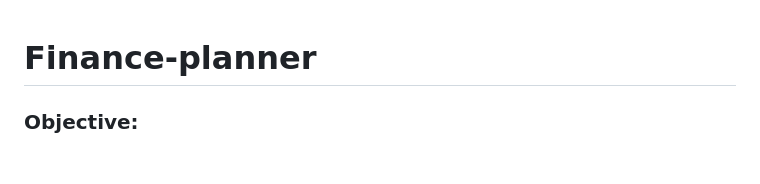
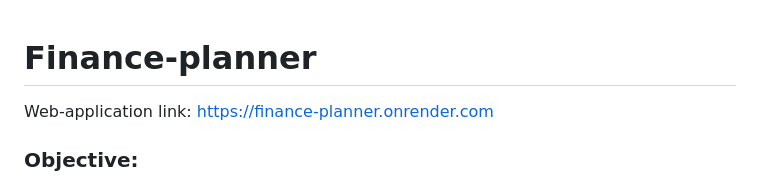
Before and after one commit to sabhapathi0306/finance_planner, a Markdown page: README.md, the part around the change. Drawn GitHub-style; blank space fills up the shorter version.

```diff
--- a/README.md
+++ b/README.md
@@ -1,4 +1,7 @@
 # Finance-planner
+
+
+Web-application link: https://finance-planner.onrender.com
 
 ### Objective:
 The finance planner web application aims to help users effectively manage their personal finances by providing comprehensive and user-friendly tools for tracking their accounts, expenses, and investments. The application will allow users to set financial goals, track their progress towards these goals, and receive personalized recommendations for optimizing their spending and saving habits. Additionally, the application will provide users with a detailed overview of their monthly expenses, income, and savings, as well as a breakdown of their spending by category. Users will also be able to access educational resources and tools to improve their financial literacy and make more informed decisions about their finances. Overall, the finance planner web application seeks to provide users with the necessary tools and resources to achieve their financial goals and improve their financial wellbeing.
```
